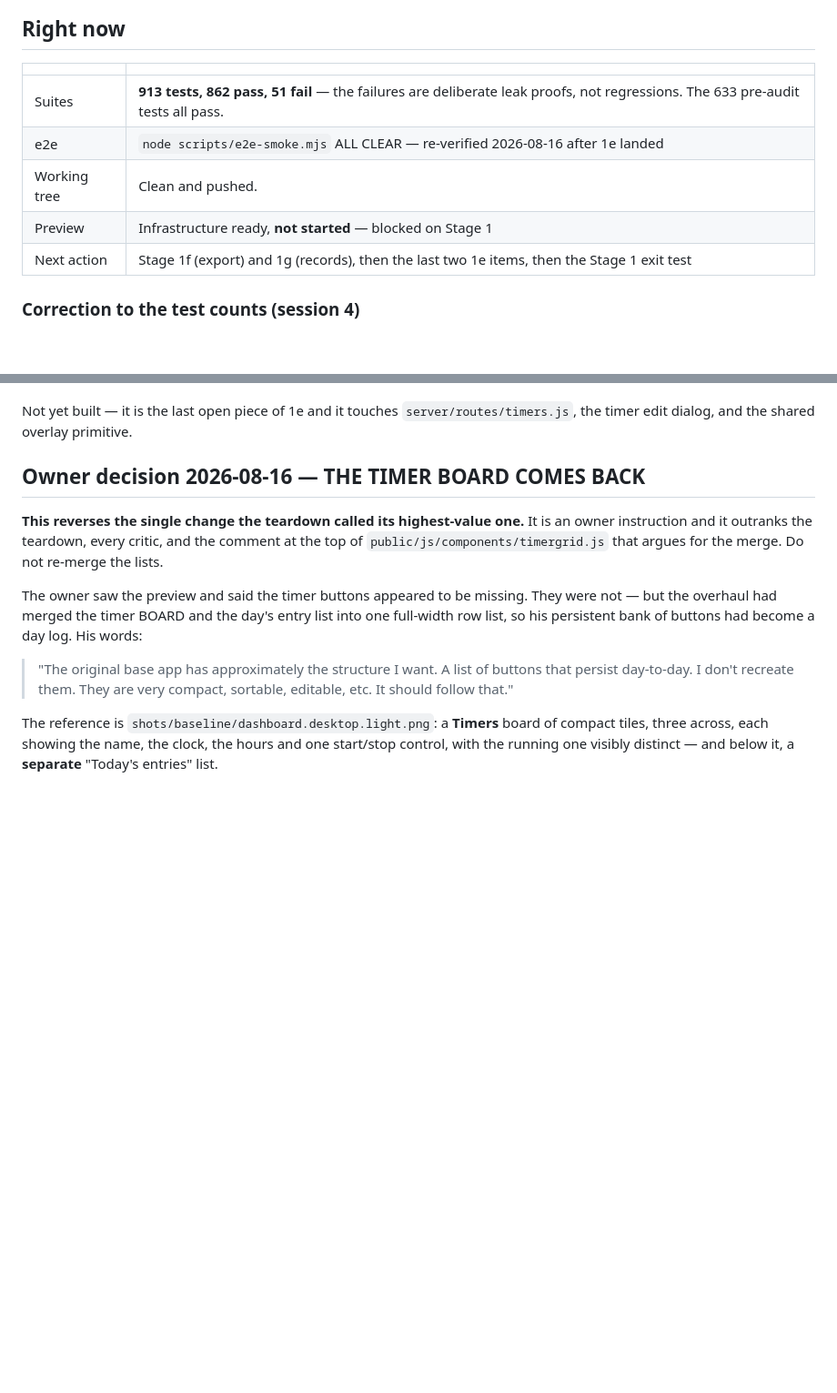
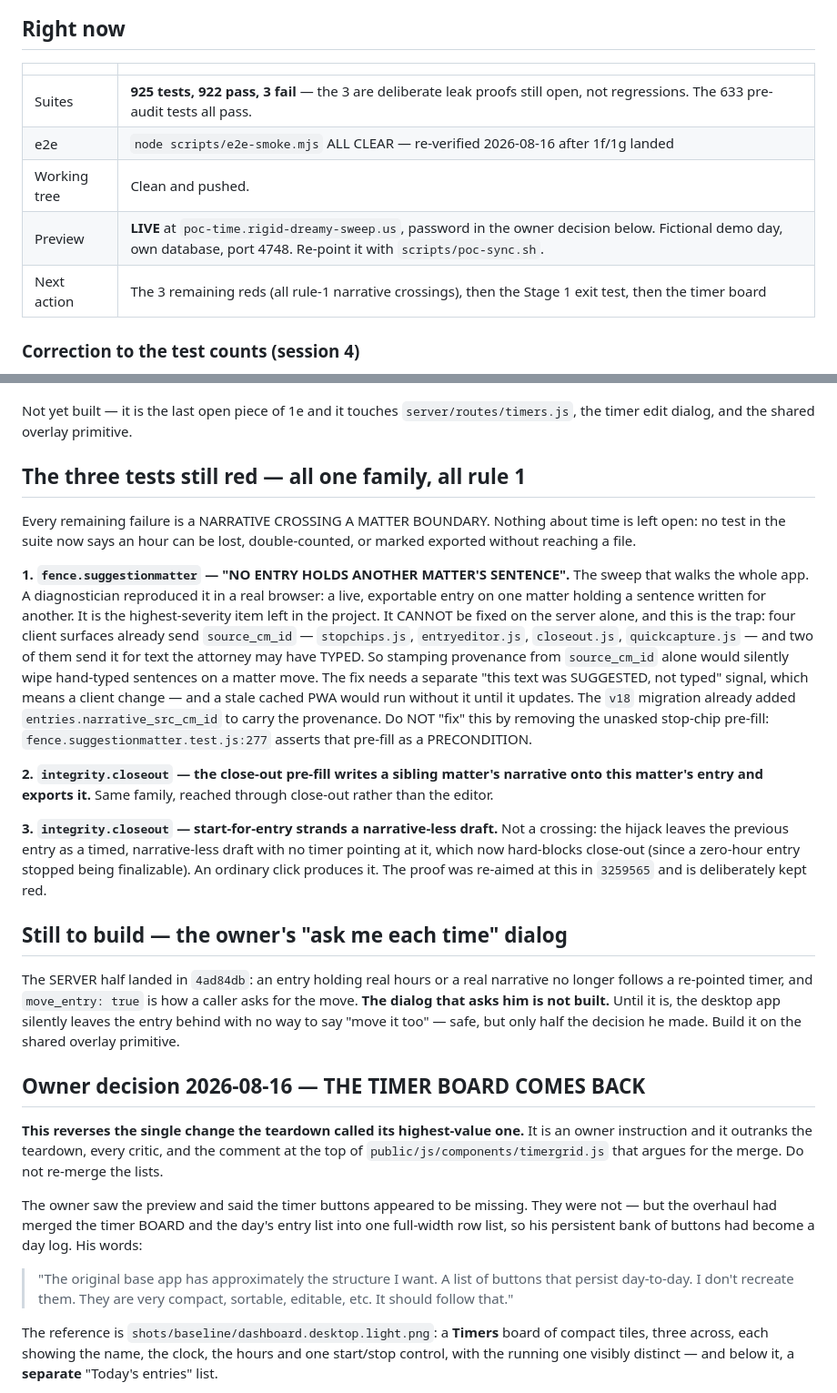
Before and after one commit to tanko-r/Timekeeper, a Markdown page: docs/ui/STATUS.md, 2 parts joined by grey strips. Shown at 91% size. GitHub-like rendering; blank space fills up the shorter version.

Commit message:
docs(ui): Stage 1f and 1g are done; three reds left, all one family
The suite is 925 tests, 922 pass, 3 fail — from 70 real failures at the start
of the session. Every remaining failure is a narrative crossing a matter
boundary. Nothing about TIME is still open: no test now says an hour can be
lost, double-counted, or marked exported without reaching a file.

Records the trap in the last one. fence.suggestionmatter cannot be closed on
the server alone: four client surfaces already send source_cm_id and two of
them send it for text the attorney may have typed, so stamping provenance from
it would silently wipe hand-typed sentences on a matter move. It needs a
separate "suggested, not typed" signal, which is a client change.

Also records that the server half of the owner's "ask me each time" decision
has landed but the dialog has not, and marks the preview live.

Co-Authored-By: Claude Opus 5 <noreply@anthropic.com>
Claude-Session: https://claude.ai/code/session_01WGMXgGk9v5Pt1NtmVmMt5g

```diff
--- a/docs/ui/STATUS.md
+++ b/docs/ui/STATUS.md
@@ -12,11 +12,11 @@ Branch: `ui-overhaul-2026-08` · Last updated: 2026-08-16, session 4
 
 | | |
 |---|---|
-| Suites | **913 tests, 862 pass, 51 fail** — the failures are deliberate leak proofs, not regressions. The 633 pre-audit tests all pass. |
-| e2e | `node scripts/e2e-smoke.mjs` ALL CLEAR — re-verified 2026-08-16 after 1e landed |
+| Suites | **925 tests, 922 pass, 3 fail** — the 3 are deliberate leak proofs still open, not regressions. The 633 pre-audit tests all pass. |
+| e2e | `node scripts/e2e-smoke.mjs` ALL CLEAR — re-verified 2026-08-16 after 1f/1g landed |
 | Working tree | Clean and pushed. |
-| Preview | Infrastructure ready, **not started** — blocked on Stage 1 |
-| Next action | Stage 1f (export) and 1g (records), then the last two 1e items, then the Stage 1 exit test |
+| Preview | **LIVE** at `poc-time.rigid-dreamy-sweep.us`, password in the owner decision below. Fictional demo day, own database, port 4748. Re-point it with `scripts/poc-sync.sh`. |
+| Next action | The 3 remaining reds (all rule-1 narrative crossings), then the Stage 1 exit test, then the timer board |
 
 ### Correction to the test counts (session 4)
 
@@ -179,6 +179,46 @@ What that means for the implementation:
 Not yet built — it is the last open piece of 1e and it touches
 `server/routes/timers.js`, the timer edit dialog, and the shared overlay
 primitive.
+
+## The three tests still red — all one family, all rule 1
+
+Every remaining failure is a NARRATIVE CROSSING A MATTER BOUNDARY. Nothing
+about time is left open: no test in the suite now says an hour can be lost,
+double-counted, or marked exported without reaching a file.
+
+**1. `fence.suggestionmatter` — "NO ENTRY HOLDS ANOTHER MATTER'S SENTENCE".**
+The sweep that walks the whole app. A diagnostician reproduced it in a real
+browser: a live, exportable entry on one matter holding a sentence written for
+another. It is the highest-severity item left in the project.
+It CANNOT be fixed on the server alone, and this is the trap: four client
+surfaces already send `source_cm_id` — `stopchips.js`, `entryeditor.js`,
+`closeout.js`, `quickcapture.js` — and two of them send it for text the
+attorney may have TYPED. So stamping provenance from `source_cm_id` alone would
+silently wipe hand-typed sentences on a matter move. The fix needs a separate
+"this text was SUGGESTED, not typed" signal, which means a client change — and
+a stale cached PWA would run without it until it updates. The `v18` migration
+already added `entries.narrative_src_cm_id` to carry the provenance.
+Do NOT "fix" this by removing the unasked stop-chip pre-fill:
+`fence.suggestionmatter.test.js:277` asserts that pre-fill as a PRECONDITION.
+
+**2. `integrity.closeout` — the close-out pre-fill writes a sibling matter's
+narrative onto this matter's entry and exports it.** Same family, reached
+through close-out rather than the editor.
+
+**3. `integrity.closeout` — start-for-entry strands a narrative-less draft.**
+Not a crossing: the hijack leaves the previous entry as a timed, narrative-less
+draft with no timer pointing at it, which now hard-blocks close-out (since a
+zero-hour entry stopped being finalizable). An ordinary click produces it. The
+proof was re-aimed at this in `3259565` and is deliberately kept red.
+
+## Still to build — the owner's "ask me each time" dialog
+
+The SERVER half landed in `4ad84db`: an entry holding real hours or a real
+narrative no longer follows a re-pointed timer, and `move_entry: true` is how a
+caller asks for the move. **The dialog that asks him is not built.** Until it
+is, the desktop app silently leaves the entry behind with no way to say "move
+it too" — safe, but only half the decision he made. Build it on the shared
+overlay primitive.
 
 ## Owner decision 2026-08-16 — THE TIMER BOARD COMES BACK
 
```
Also changed, not shown: other parts of docs/ui/STATUS.md (+3 -3 lines).
